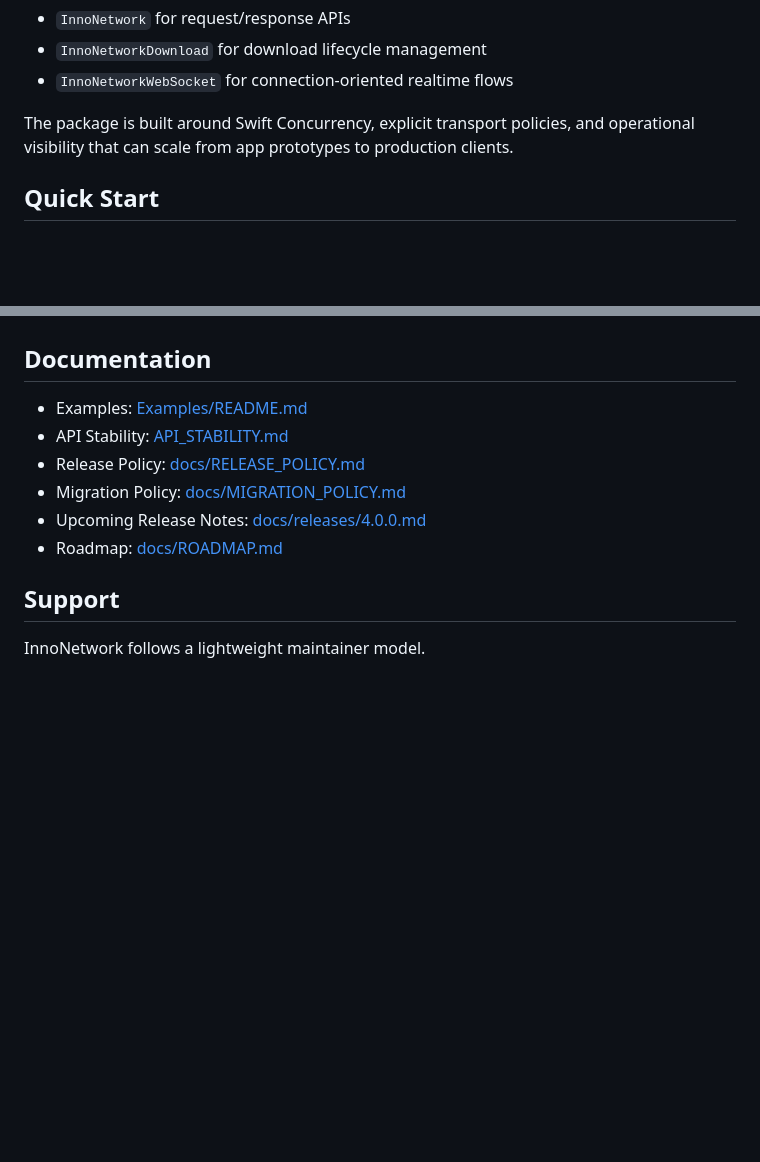
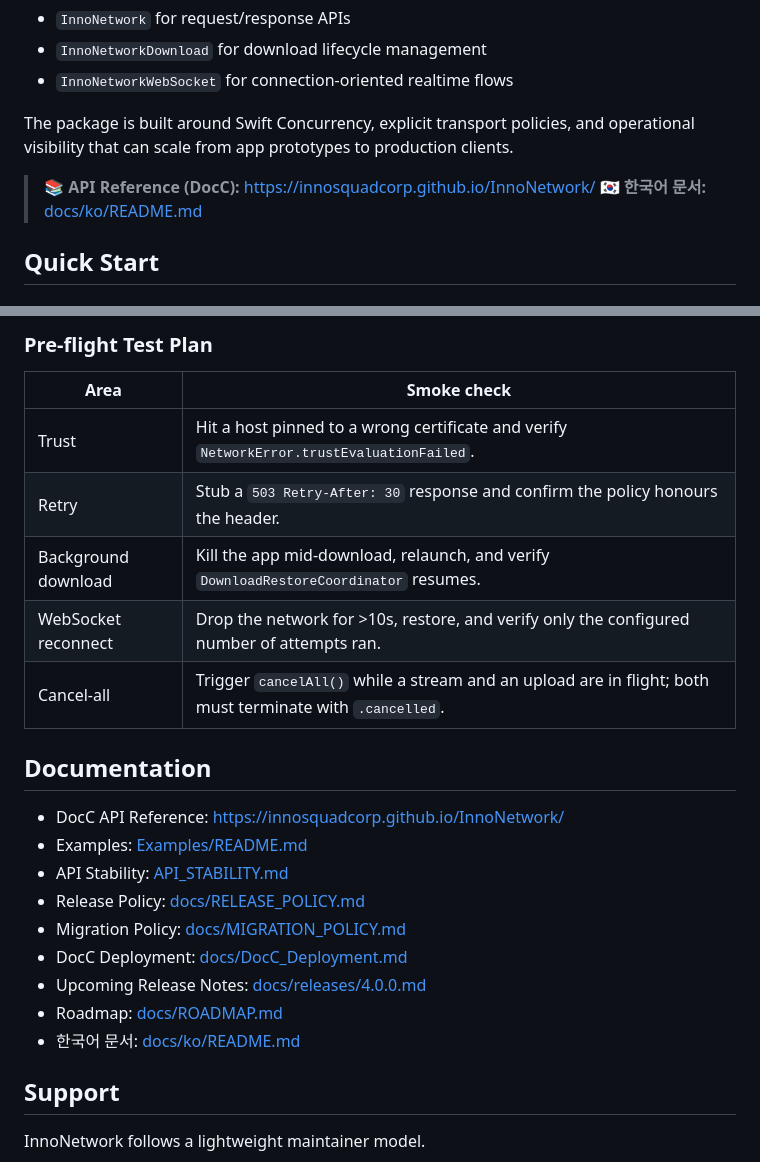
Before and after one commit to InnoSquadCorp/InnoNetwork, a Markdown page: README.md, 2 parts joined by grey strips. Drawn GitHub-style; blank space fills up the shorter version.

```diff
--- a/README.md
+++ b/README.md
@@ -7,6 +12,9 @@ InnoNetwork is a Swift package for type-safe networking on Apple platforms. It p
 - `InnoNetworkWebSocket` for connection-oriented realtime flows
 
 The package is built around Swift Concurrency, explicit transport policies, and operational visibility that can scale from app prototypes to production clients.
+
+> 📚 **API Reference (DocC):** https://innosquadcorp.github.io/InnoNetwork/
+> 🇰🇷 **한국어 문서:** [docs/ko/README.md](docs/ko/README.md)
 
 ## Quick Start
 
@@ -233,11 +301,24 @@ Benchmark governance, baseline policy, and CI posture are documented in [Benchma
+### Pre-flight Test Plan
+
+| Area | Smoke check |
+|------|-------------|
+| Trust | Hit a host pinned to a wrong certificate and verify `NetworkError.trustEvaluationFailed`. |
+| Retry | Stub a `503 Retry-After: 30` response and confirm the policy honours the header. |
+| Background download | Kill the app mid-download, relaunch, and verify `DownloadRestoreCoordinator` resumes. |
+| WebSocket reconnect | Drop the network for >10s, restore, and verify only the configured number of attempts ran. |
+| Cancel-all | Trigger `cancelAll()` while a stream and an upload are in flight; both must terminate with `.cancelled`. |
+
 ## Documentation
 
+- DocC API Reference: https://innosquadcorp.github.io/InnoNetwork/
 - Examples: [Examples/README.md](Examples/README.md)
 - API Stability: [API_STABILITY.md](API_STABILITY.md)
 - Release Policy: [docs/RELEASE_POLICY.md](docs/RELEASE_POLICY.md)
 - Migration Policy: [docs/MIGRATION_POLICY.md](docs/MIGRATION_POLICY.md)
+- DocC Deployment: [docs/DocC_Deployment.md](docs/DocC_Deployment.md)
 - Upcoming Release Notes: [docs/releases/4.0.0.md](docs/releases/4.0.0.md)
 - Roadmap: [docs/ROADMAP.md](docs/ROADMAP.md)
+- 한국어 문서: [docs/ko/README.md](docs/ko/README.md)
 
 ## Support
 
```
Also changed, not shown: other parts of README.md (+65 -0 lines), docs/ko/README.md (added, +193 -0 lines).
